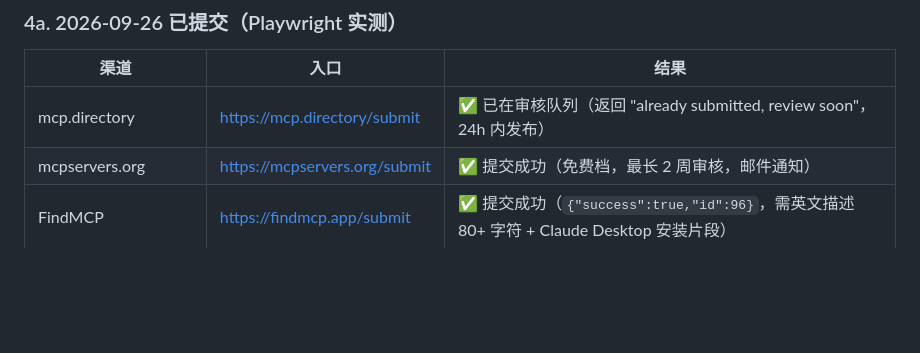
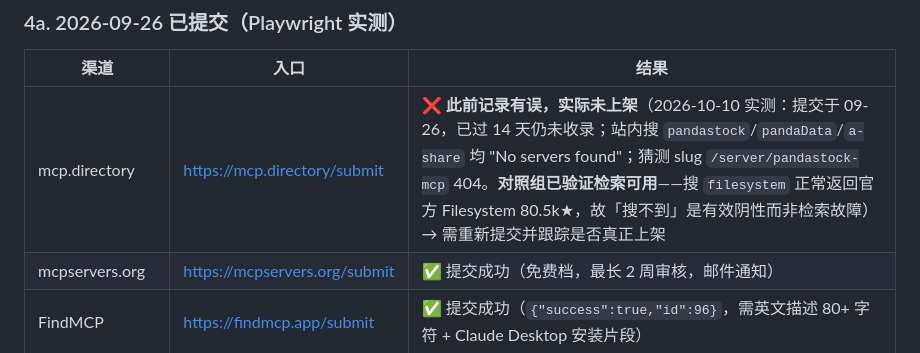
Before and after one commit to D-Asce/pandastocksdk, a Markdown page: PUBLISH.md, the part around the change. Rendered like a GitHub page; blank space fills up the shorter version.

Commit message:
fix: correct mcp.directory status - submission never went live
Submitted 2026-09-26 with 'already submitted, review soon' but 14 days later
the server is absent. Site search for pandastock / pandaData / a-share all
return 'No servers found'; guessed slug returns 404.

Control test confirms the search itself works (filesystem -> official
Filesystem, 80.5k stars), so the negative result is trustworthy.
Action changes from 'awaiting review' to 'resubmit and verify'.

Ultraworked with [Sisyphus](https://github.com/code-yeongyu/oh-my-openagent)
Co-authored-by: Sisyphus <clio-agent@sisyphuslabs.ai>

```diff
--- a/PUBLISH.md
+++ b/PUBLISH.md
@@ -145,7 +145,7 @@ Smithery 支持从 GitHub 仓库自动索引：
 
 | 渠道 | 入口 | 结果 |
 |---|---|---|
-| mcp.directory | https://mcp.directory/submit | ✅ 已在审核队列（返回 "already submitted, review soon"，24h 内发布） |
+| mcp.directory | https://mcp.directory/submit | ❌ **此前记录有误，实际未上架**（2026-10-10 实测：提交于 09-26，已过 14 天仍未收录；站内搜 `pandastock`/`pandaData`/`a-share` 均 "No servers found"；猜测 slug `/server/pandastock-mcp` 404。**对照组已验证检索可用**——搜 `filesystem` 正常返回官方 Filesystem 80.5k★，故「搜不到」是有效阴性而非检索故障）→ 需重新提交并跟踪是否真正上架 |
 | mcpservers.org | https://mcpservers.org/submit | ✅ 提交成功（免费档，最长 2 周审核，邮件通知） |
 | FindMCP | https://findmcp.app/submit | ✅ 提交成功（`{"success":true,"id":96}`，需英文描述 80+ 字符 + Claude Desktop 安装片段） |
 | mcptrove.com (MCP Directory) | https://mcptrove.com/submit | ✅ 提交成功（"Thanks — submitted!"，人工审核） |
```
